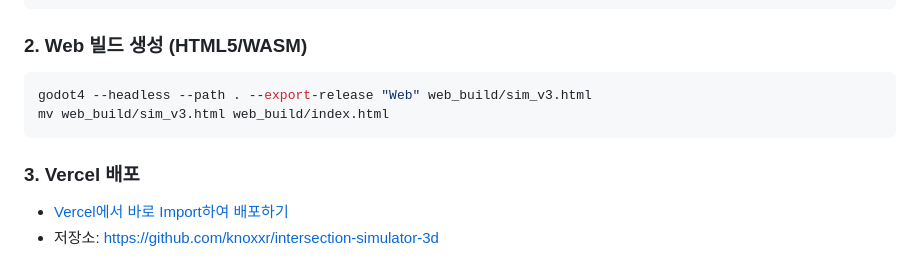
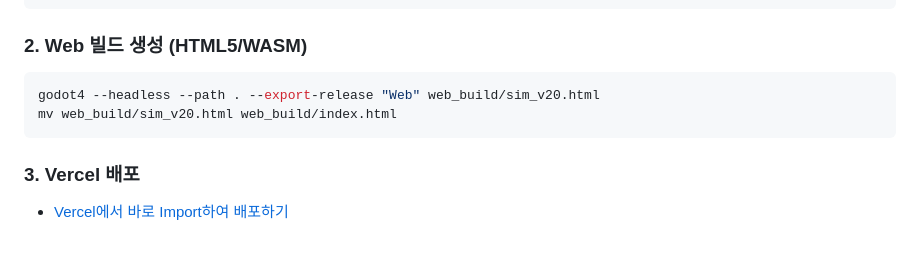
Before and after one commit to knoxxr/intersection-simulator-3d, a Markdown page: README.md, the part around one of its changes. Rendered like a GitHub page.

````diff
--- a/README.md
+++ b/README.md
@@ -32,10 +47,9 @@ godot4 --path .
 
 ### 2. Web 빌드 생성 (HTML5/WASM)
 ```bash
-godot4 --headless --path . --export-release "Web" web_build/sim_v3.html
-mv web_build/sim_v3.html web_build/index.html
+godot4 --headless --path . --export-release "Web" web_build/sim_v20.html
+mv web_build/sim_v20.html web_build/index.html
 ```
 
 ### 3. Vercel 배포
 - [Vercel에서 바로 Import하여 배포하기](https://vercel.com/new/import?s=https://github.com/knoxxr/intersection-simulator-3d)
-- 저장소: https://github.com/knoxxr/intersection-simulator-3d
````
Also changed, not shown: other parts of README.md (+33 -18 lines), screenshots/01_signal_analytics.png (added), screenshots/02_roundabout.png (added), screenshots/03_underpass.png (added), screenshots/04_overpass_sunset.png (added), screenshots/05_tri_level_interchange.png (added), screenshots/06_night_protected_left.png (added), 2 other files.
